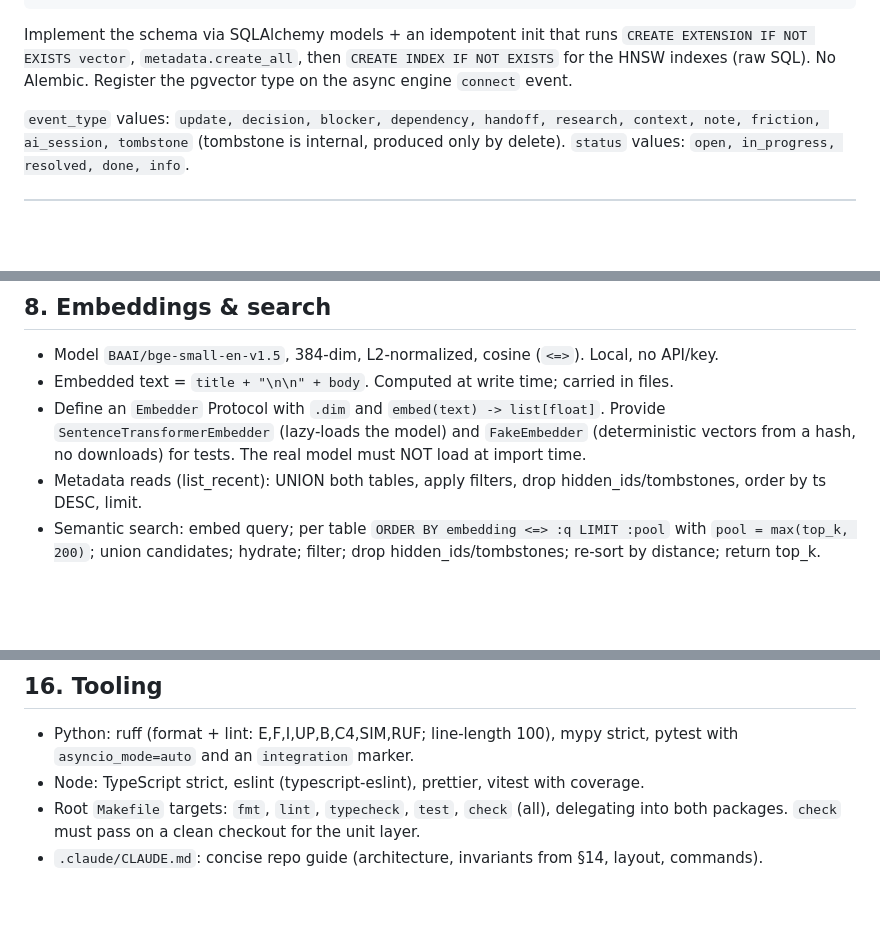
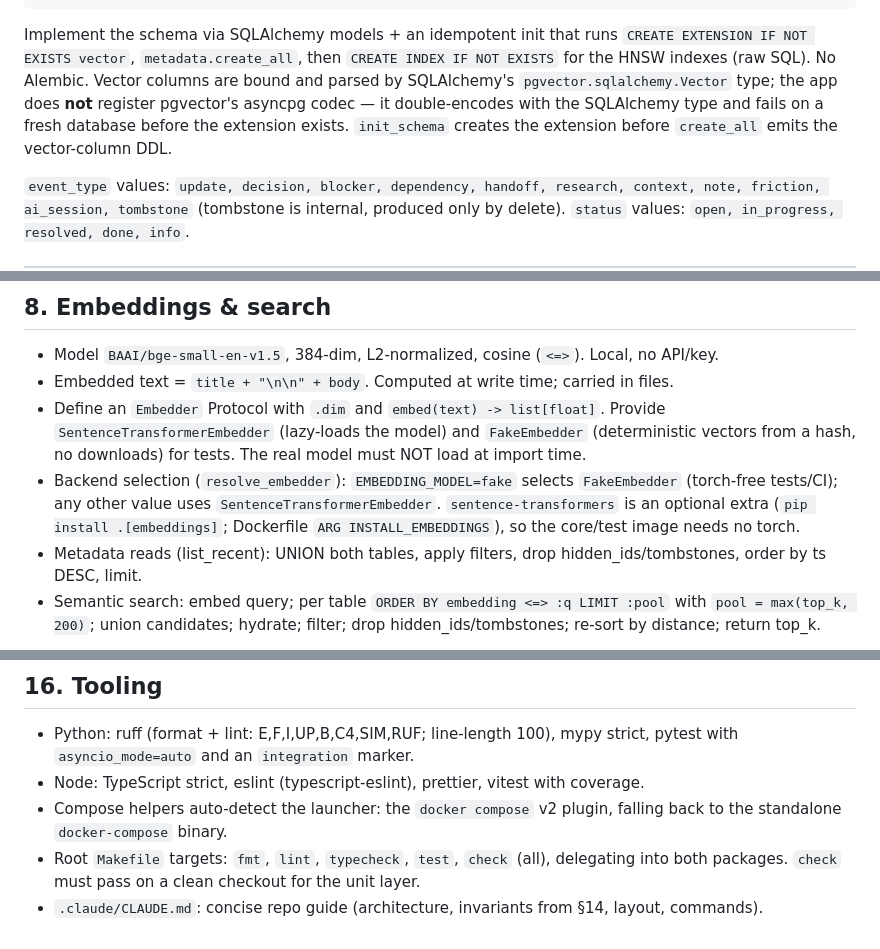
Before and after one commit to Crash0v3rrid3/hivemind, a Markdown page: SPEC.md, 3 parts joined by grey strips. Rendered like a GitHub page; blank space fills up the shorter version.

```diff
--- a/SPEC.md
+++ b/SPEC.md
@@ -139,7 +156,7 @@ CREATE TABLE ingested_files (
 
 Implement the schema via SQLAlchemy models + an idempotent init that runs `CREATE EXTENSION IF NOT
 EXISTS vector`, `metadata.create_all`, then `CREATE INDEX IF NOT EXISTS` for the HNSW indexes (raw
-SQL). No Alembic. Register the pgvector type on the async engine `connect` event.
+SQL). No Alembic. Vector columns are bound and parsed by SQLAlchemy's `pgvector.sqlalchemy.Vector` type; the app does **not** register pgvector's asyncpg codec — it double-encodes with the SQLAlchemy type and fails on a fresh database before the extension exists. `init_schema` creates the extension before `create_all` emits the vector-column DDL.
 
 `event_type` values: `update, decision, blocker, dependency, handoff, research, context, note,
 friction, ai_session, tombstone` (tombstone is internal, produced only by delete).
@@ -213,6 +261,7 @@ deterministically without the sleep scheduler. Inject the hive filesystem root a
 - Define an `Embedder` Protocol with `.dim` and `embed(text) -> list[float]`. Provide
   `SentenceTransformerEmbedder` (lazy-loads the model) and `FakeEmbedder` (deterministic vectors
   from a hash, no downloads) for tests. The real model must NOT load at import time.
+- Backend selection (`resolve_embedder`): `EMBEDDING_MODEL=fake` selects `FakeEmbedder` (torch-free tests/CI); any other value uses `SentenceTransformerEmbedder`. `sentence-transformers` is an optional extra (`pip install .[embeddings]`; Dockerfile `ARG INSTALL_EMBEDDINGS`), so the core/test image needs no torch.
 - Metadata reads (list_recent): UNION both tables, apply filters, drop hidden_ids/tombstones,
   order by ts DESC, limit.
 - Semantic search: embed query; per table `ORDER BY embedding <=> :q LIMIT :pool` with
@@ -381,6 +444,7 @@ tests that need Postgres are marked and SKIP automatically when it is unavailabl
 - Python: ruff (format + lint: E,F,I,UP,B,C4,SIM,RUF; line-length 100), mypy strict, pytest with
   `asyncio_mode=auto` and an `integration` marker.
 - Node: TypeScript strict, eslint (typescript-eslint), prettier, vitest with coverage.
+- Compose helpers auto-detect the launcher: the `docker compose` v2 plugin, falling back to the standalone `docker-compose` binary.
 - Root `Makefile` targets: `fmt`, `lint`, `typecheck`, `test`, `check` (all), delegating into both
   packages. `check` must pass on a clean checkout for the unit layer.
 - `.claude/CLAUDE.md`: concise repo guide (architecture, invariants from §14, layout, commands).
```
Also changed, not shown: other parts of SPEC.md (+71 -9 lines).
